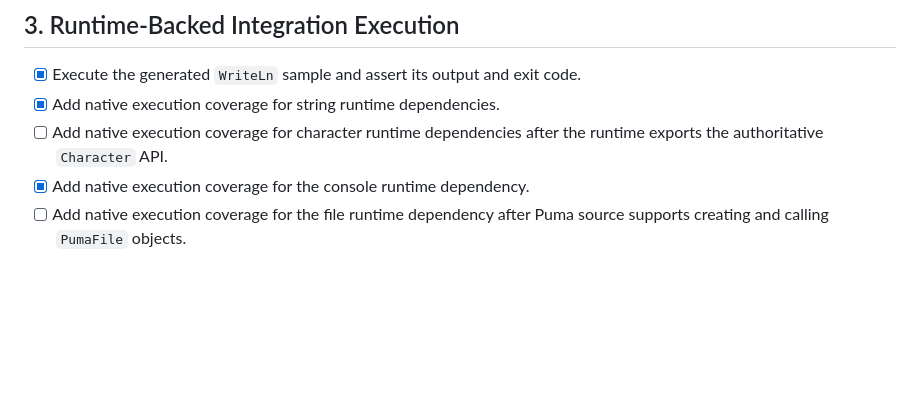
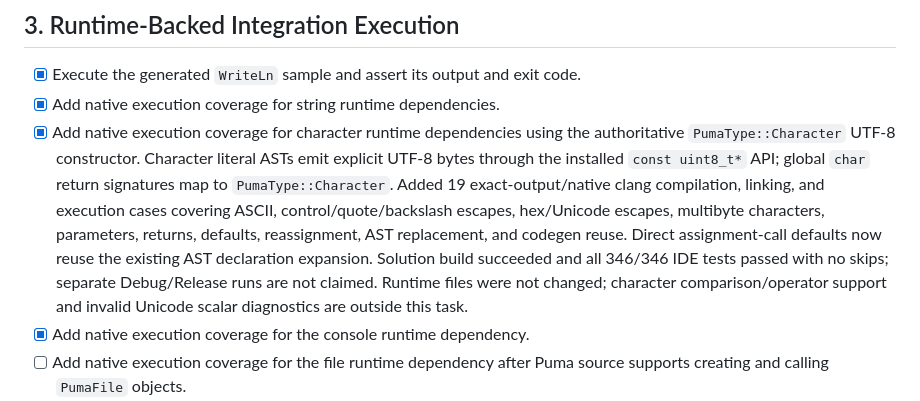
Before and after one commit to PumaProgrammingLanguage/puma-compiler-phase-1d, a Markdown page: REMAINING_TASKS.md, the part around the change. Drawn GitHub-style; blank space fills up the shorter version.

```diff
--- a/REMAINING_TASKS.md
+++ b/REMAINING_TASKS.md
@@ -59,7 +59,7 @@ Closure validation: the bounded audit of `Node.cs`, `Parser.cs`, and `Codegen.cs
 
 - [x] Execute the generated `WriteLn` sample and assert its output and exit code.
 - [x] Add native execution coverage for string runtime dependencies.
-- [ ] Add native execution coverage for character runtime dependencies after the runtime exports the authoritative `Character` API.
+- [x] Add native execution coverage for character runtime dependencies using the authoritative `PumaType::Character` UTF-8 constructor. Character literal ASTs emit explicit UTF-8 bytes through the installed `const uint8_t*` API; global `char` return signatures map to `PumaType::Character`. Added 19 exact-output/native clang compilation, linking, and execution cases covering ASCII, control/quote/backslash escapes, hex/Unicode escapes, multibyte characters, parameters, returns, defaults, reassignment, AST replacement, and codegen reuse. Direct assignment-call defaults now reuse the existing AST declaration expansion. Solution build succeeded and all 346/346 IDE tests passed with no skips; separate Debug/Release runs are not claimed. Runtime files were not changed; character comparison/operator support and invalid Unicode scalar diagnostics are outside this task.
 - [x] Add native execution coverage for the console runtime dependency.
 - [ ] Add native execution coverage for the file runtime dependency after Puma source supports creating and calling `PumaFile` objects.
 - [x] Keep compilation, linking, and execution tests independent from test-helper behavior.
```
Also changed, not shown: NOTES.md (+2 -0 lines).
